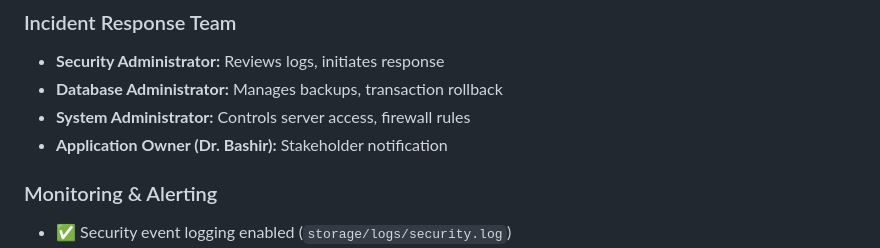
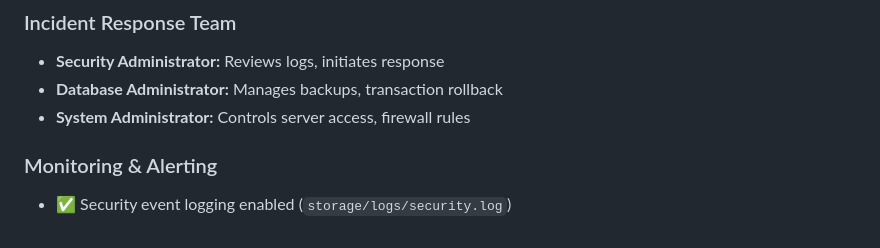
Before and after one commit to Danielowie/IFT542-Security-Assessment, a Markdown page: evidence/task3/incident-response-runbook.md, the part around the change. GitHub-like rendering.

```diff
--- a/evidence/task3/incident-response-runbook.md
+++ b/evidence/task3/incident-response-runbook.md
@@ -10,7 +10,6 @@
 - **Security Administrator:** Reviews logs, initiates response
 - **Database Administrator:** Manages backups, transaction rollback
 - **System Administrator:** Controls server access, firewall rules
-- **Application Owner (Dr. Bashir):** Stakeholder notification
 
 ### Monitoring & Alerting
 - ✅ Security event logging enabled (`storage/logs/security.log`)
```
